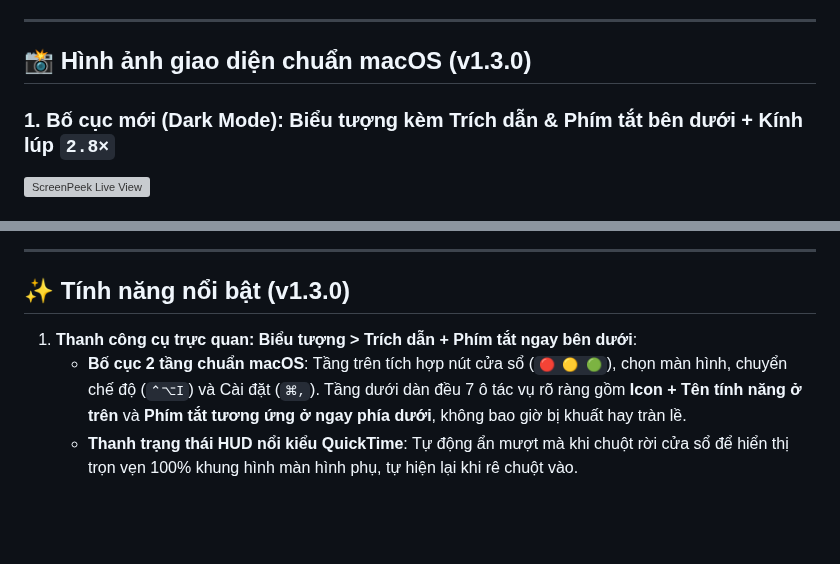
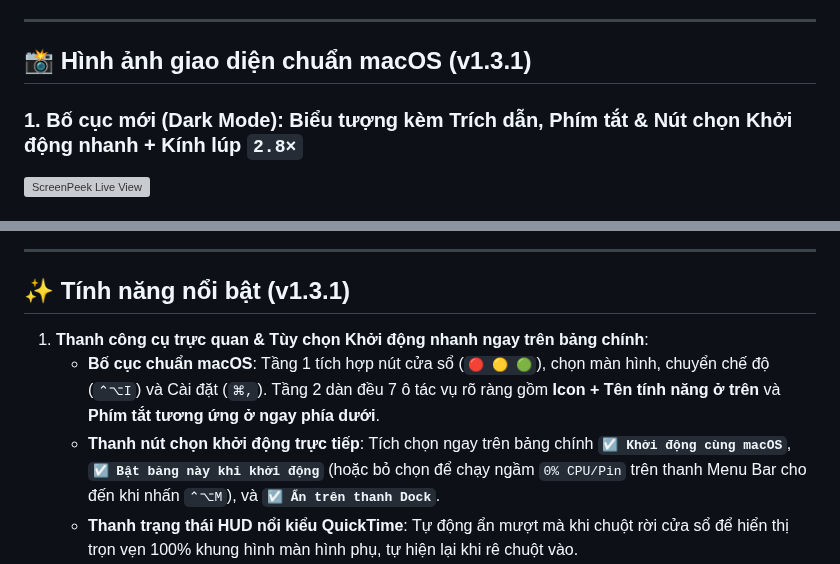
Before and after one commit to hungmtuci/ScreenPeek, a Markdown page: README.md, 2 parts joined by grey strips. Rendered like a GitHub page; blank space fills up the shorter version; grey boxes are pictures that could not be loaded.

```diff
--- a/README.md
+++ b/README.md
@@ -6,9 +6,9 @@
 
 ---
 
-## 📸 Hình ảnh giao diện chuẩn macOS (v1.3.0)
+## 📸 Hình ảnh giao diện chuẩn macOS (v1.3.1)
 
-### 1. Bố cục mới (Dark Mode): Biểu tượng kèm Trích dẫn & Phím tắt bên dưới + Kính lúp `2.8×`
+### 1. Bố cục mới (Dark Mode): Biểu tượng kèm Trích dẫn, Phím tắt & Nút chọn Khởi động nhanh + Kính lúp `2.8×`
 ![ScreenPeek Live View](docs/screenshots/screenpeek-live-view.png)
 
 ### 2. Chế độ Điều khiển trực tiếp (`Interactive`), Nhãn báo cập nhật mới & Ghi chú tính năng kính mờ (`Instant Tooltip`)
@@ -19,10 +19,11 @@
 
 ---
 
-## ✨ Tính năng nổi bật (v1.3.0)
+## ✨ Tính năng nổi bật (v1.3.1)
 
-1. **Thanh công cụ trực quan: Biểu tượng > Trích dẫn + Phím tắt ngay bên dưới**:
-   - **Bố cục 2 tầng chuẩn macOS**: Tầng trên tích hợp nút cửa sổ (`🔴 🟡 🟢`), chọn màn hình, chuyển chế độ (`⌃⌥I`) và Cài đặt (`⌘,`). Tầng dưới dàn đều 7 ô tác vụ rõ ràng gồm **Icon + Tên tính năng ở trên** và **Phím tắt tương ứng ở ngay phía dưới**, không bao giờ bị khuất hay tràn lề.
+1. **Thanh công cụ trực quan & Tùy chọn Khởi động nhanh ngay trên bảng chính**:
+   - **Bố cục chuẩn macOS**: Tầng 1 tích hợp nút cửa sổ (`🔴 🟡 🟢`), chọn màn hình, chuyển chế độ (`⌃⌥I`) và Cài đặt (`⌘,`). Tầng 2 dàn đều 7 ô tác vụ rõ ràng gồm **Icon + Tên tính năng ở trên** và **Phím tắt tương ứng ở ngay phía dưới**.
+   - **Thanh nút chọn khởi động trực tiếp**: Tích chọn ngay trên bảng chính **`☑ Khởi động cùng macOS`**, **`☑ Bật bảng này khi khởi động`** (hoặc bỏ chọn để chạy ngầm `0% CPU/Pin` trên thanh Menu Bar cho đến khi nhấn `⌃⌥M`), và **`☑ Ẩn trên thanh Dock`**.
    - **Thanh trạng thái HUD nổi kiểu QuickTime**: Tự động ẩn mượt mà khi chuột rời cửa sổ để hiển thị trọn vẹn 100% khung hình màn hình phụ, tự hiện lại khi rê chuột vào.
    - **Cửa sổ Cài đặt chuẩn `macOS System Settings` (`⌘,`)**: Bố cục Sidebar kính mờ kèm biểu tượng màu đặc trưng của Apple và thẻ `Grouped Form`.
 2. **Tự động kiểm tra & Cập nhật trực tiếp qua GitHub (`In-App GitHub Updater`)**:
```
Also changed, not shown: docs/screenshots/screenpeek-settings.png, 10 other files.
